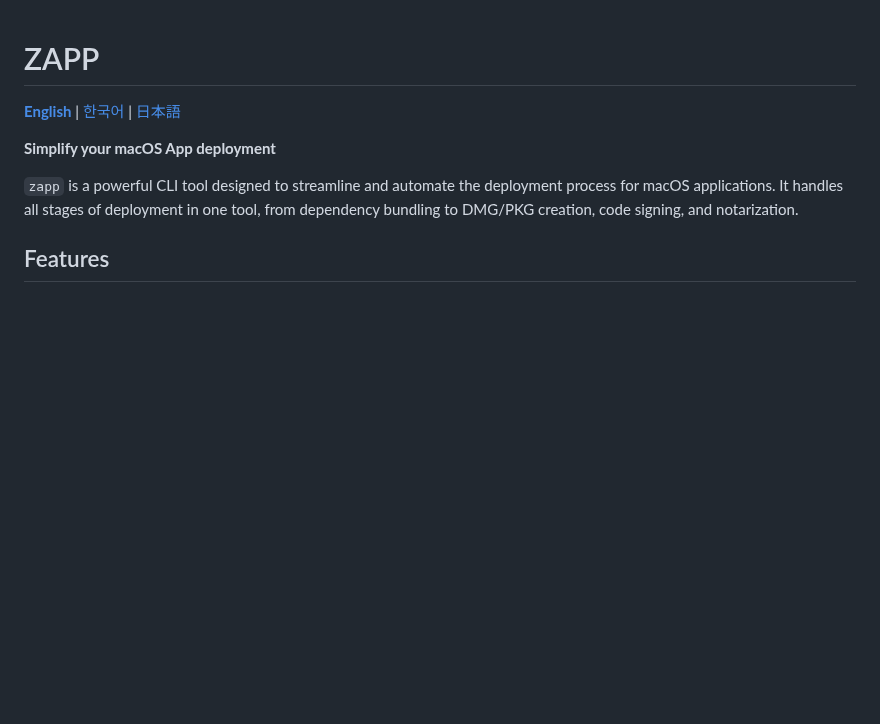
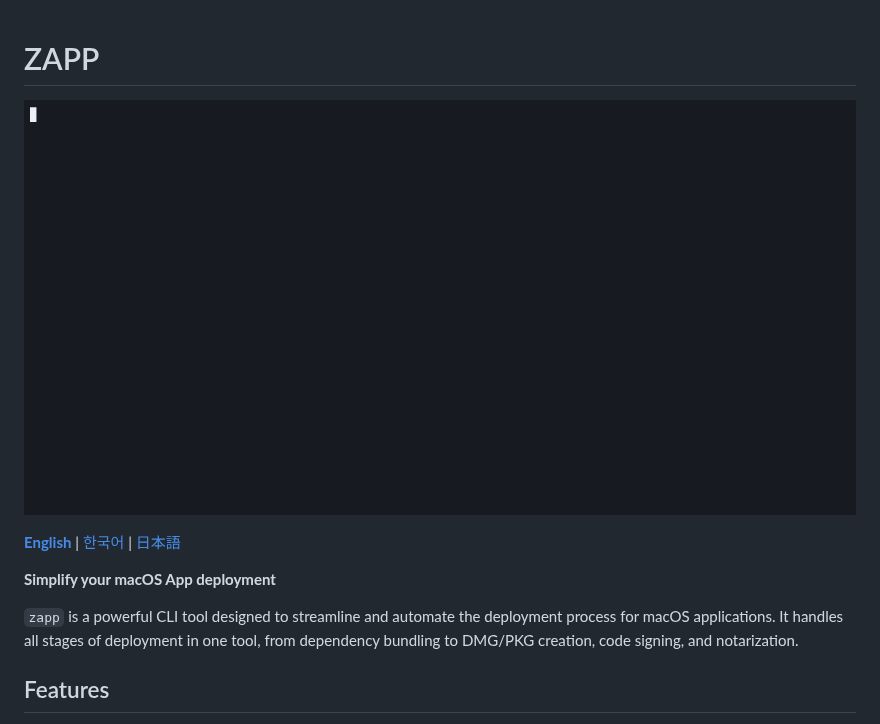
Before and after one commit to ironpark/zapp, a Markdown page: README.md, the part around the change. Rendered like a GitHub page; pictures changed too: docs/demo.gif (added); blank space fills up the shorter version.

Commit message:
doc: README.md update (demo.gif)

```diff
--- a/README.md
+++ b/README.md
@@ -1,4 +1,6 @@
 # ZAPP
+
+![asd](/docs/demo.gif)
 
 [**English**](README.md) | [한국어](README.ko.md) | [日本語](README.ja.md)
 
```
